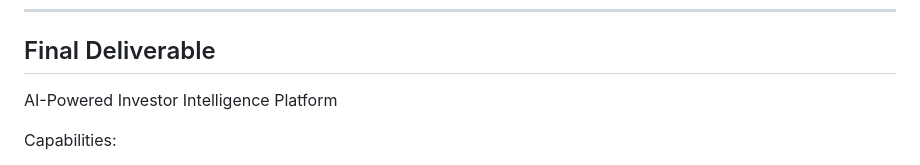
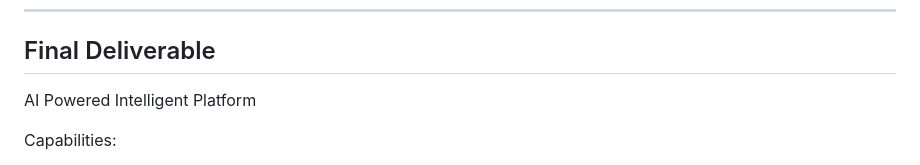
Before and after one commit to vallurianand01-commits/ai-business-intelligent-platform-, a Markdown page: project_journey.md, the part around the change. GitHub-like rendering.

Commit message:
Update project title in project_journey.md

```diff
--- a/project_journey.md
+++ b/project_journey.md
@@ -283,7 +283,7 @@ Deliverables:
 
 ## Final Deliverable
 
-AI-Powered Investor Intelligence Platform
+AI Powered Intelligent Platform
 
 Capabilities:
 
```
